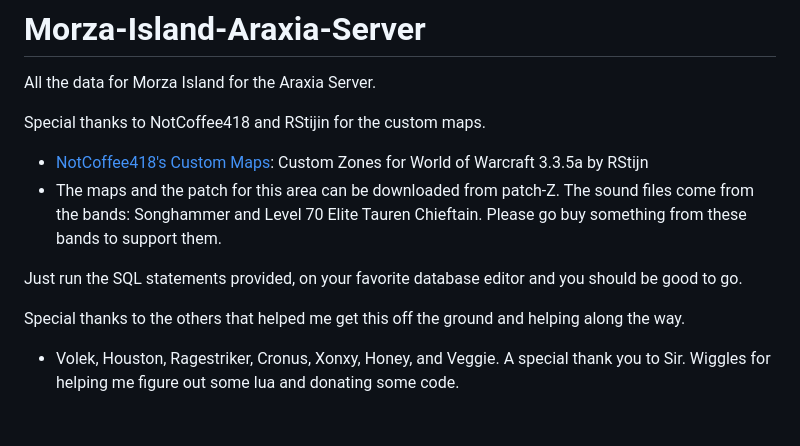
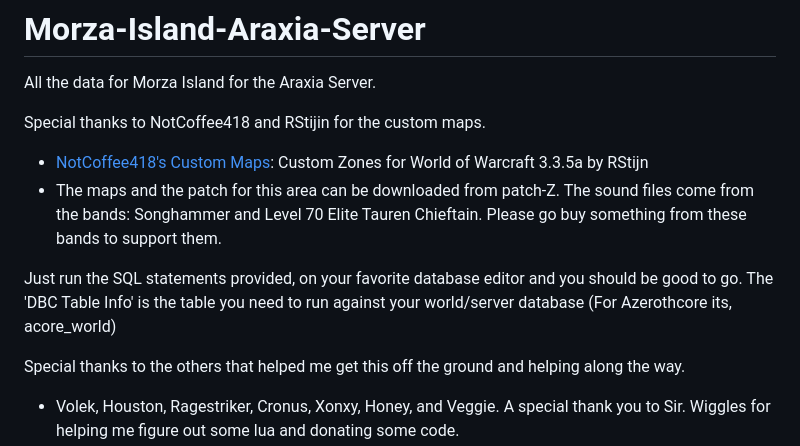
Before and after one commit to Manmadedrummer/Morza-Island-Araxia-Server, a Markdown page: README.md, the part around the change. GitHub-like rendering; blank space fills up the shorter version.

```diff
--- a/README.md
+++ b/README.md
@@ -7,9 +7,8 @@ Special thanks to NotCoffee418 and RStijin for the custom maps.
 - The maps and the patch for this area can be downloaded from patch-Z.
 The sound files come from the bands: Songhammer and Level 70 Elite Tauren Chieftain. Please go buy something from these bands to support them.
 
-
 Just run the SQL statements provided, on your favorite database editor and you should be good to go.
-
+The 'DBC Table Info' is the table you need to run against your world/server database (For Azerothcore its, acore_world)
 
 
 
```
